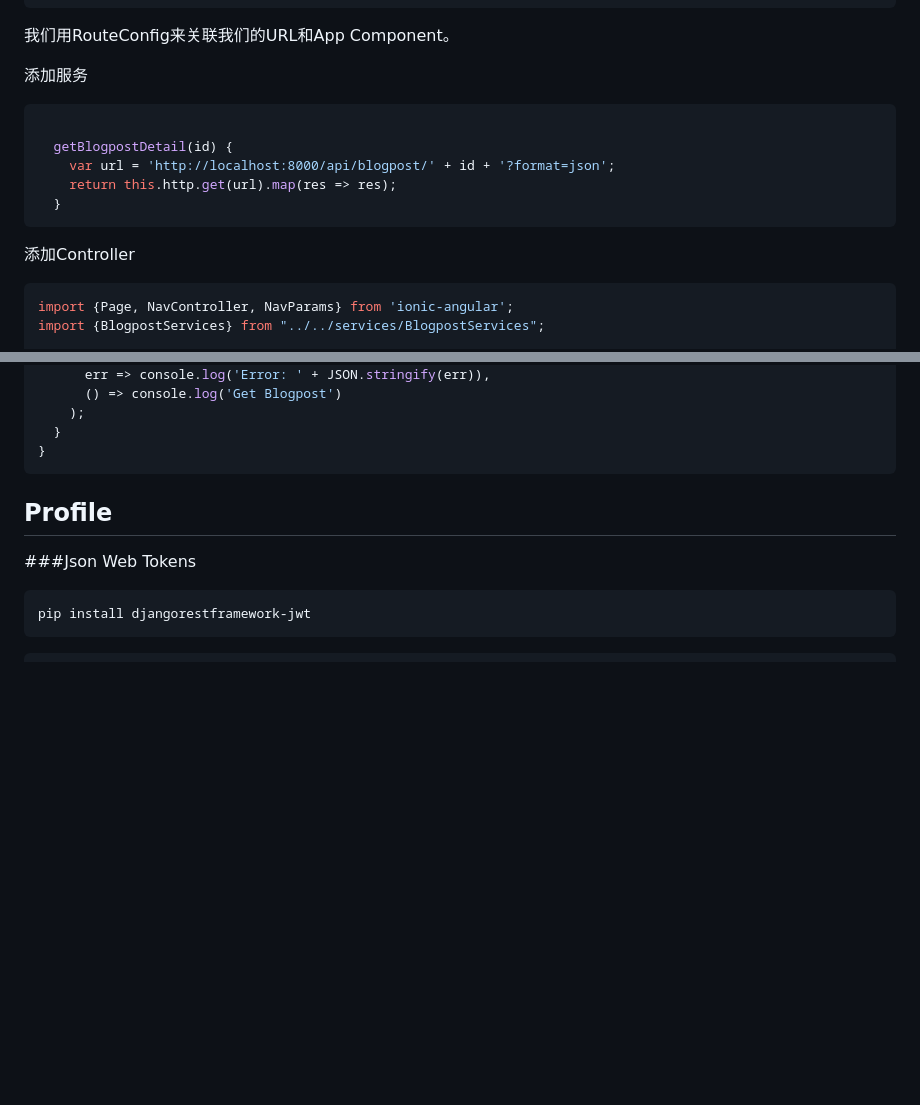
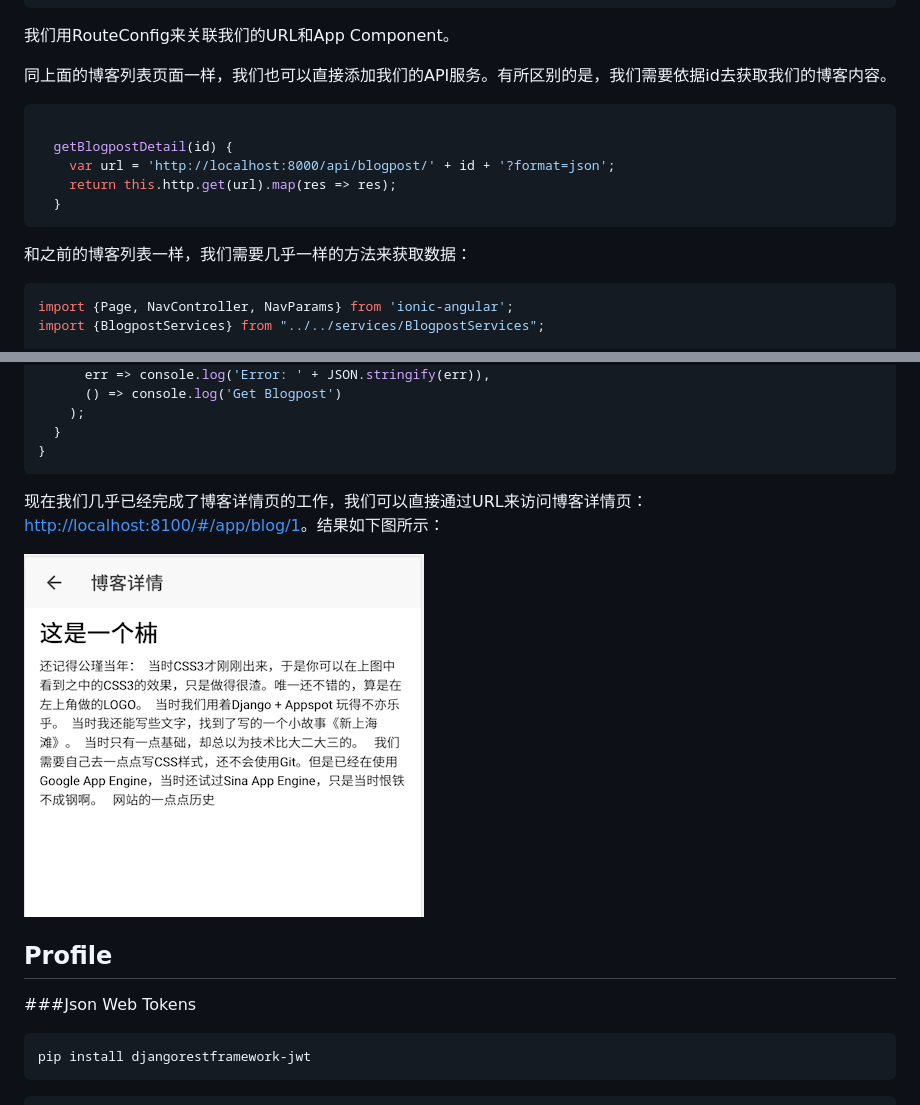
Before and after one commit to phodal/growth-in-action, a Markdown page: growth.md, 2 parts joined by grey strips. Rendered like a GitHub page; pictures changed too: images/blog-detail-page.png (added); blank space fills up the shorter version.

Commit message:
add blog detail page

````diff
--- a/growth.md
+++ b/growth.md
@@ -2282,7 +2282,7 @@ export class MyApp {
 
 我们用RouteConfig来关联我们的URL和App Component。
 
-添加服务
+同上面的博客列表页面一样，我们也可以直接添加我们的API服务。有所区别的是，我们需要依据id去获取我们的博客内容。
 
 ```javascript
 
@@ -2292,7 +2292,7 @@ export class MyApp {
   }
 ```
 
-添加Controller
+和之前的博客列表一样，我们需要几乎一样的方法来获取数据：
 
 ```javascript
 import {Page, NavController, NavParams} from 'ionic-angular';
@@ -2329,6 +2329,9 @@ export class BlogDetailPage {
 }
 ```
 
+现在我们几乎已经完成了博客详情页的工作，我们可以直接通过URL来访问博客详情页：[http://localhost:8100/#/app/blog/1](http://localhost:8100/#/app/blog/1)。结果如下图所示：
+
+![访问博客详情页](images/blog-detail-page.png)
 
 
 Profile
````
Also changed, not shown: chapters/chapter7.md (+5 -2 lines), 1 other file.
